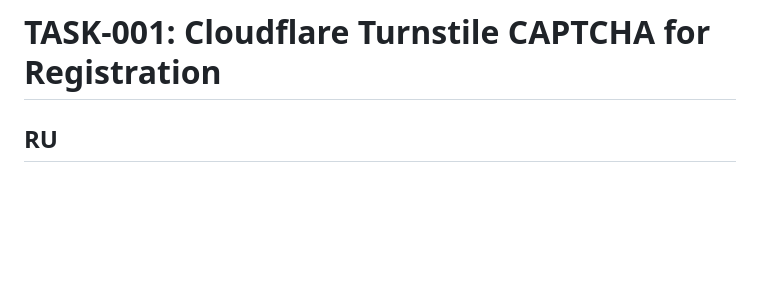
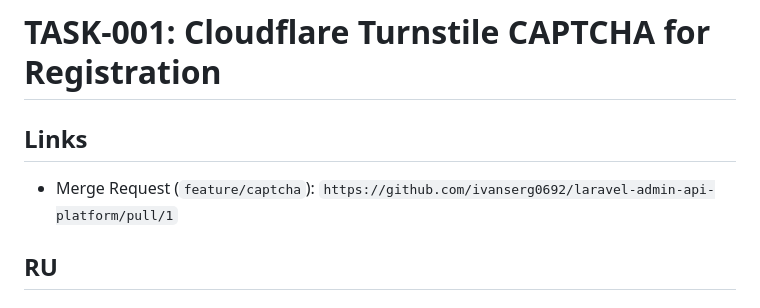
Before and after one commit to ivanserg0692/laravel-admin-api-platform, a Markdown page: docs/tasks/TASK-001-cloudflare-turnstile-captcha.md, the part around the change. Rendered like a GitHub page; blank space fills up the shorter version.

Commit message:
[TASK-001] feature: task MR

```diff
--- a/docs/tasks/TASK-001-cloudflare-turnstile-captcha.md
+++ b/docs/tasks/TASK-001-cloudflare-turnstile-captcha.md
@@ -1,4 +1,7 @@
 # TASK-001: Cloudflare Turnstile CAPTCHA for Registration
+
+## Links
+- Merge Request (`feature/captcha`): `https://github.com/ivanserg0692/laravel-admin-api-platform/pull/1`
 
 ## RU
 
```
